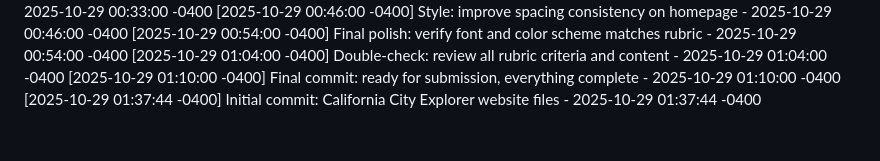
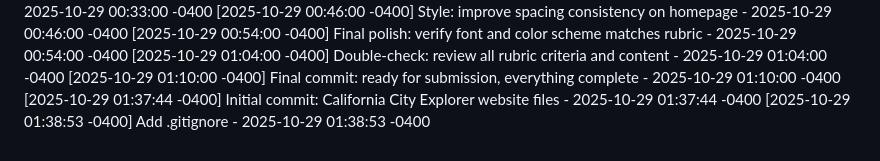
Before and after one commit to avilanoslen2006-png/CaliforniaCityExplorer, a Markdown page: COMMIT_HISTORY.md, the part around the change. Drawn GitHub-style.

Commit message:
Add .gitignore

```diff
--- a/COMMIT_HISTORY.md
+++ b/COMMIT_HISTORY.md
@@ -49,3 +49,4 @@
 [2025-10-29 01:04:00 -0400] Double-check: review all rubric criteria and content - 2025-10-29 01:04:00 -0400
 [2025-10-29 01:10:00 -0400] Final commit: ready for submission, everything complete - 2025-10-29 01:10:00 -0400
 [2025-10-29 01:37:44 -0400] Initial commit: California City Explorer website files - 2025-10-29 01:37:44 -0400
+[2025-10-29 01:38:53 -0400] Add .gitignore - 2025-10-29 01:38:53 -0400
```
